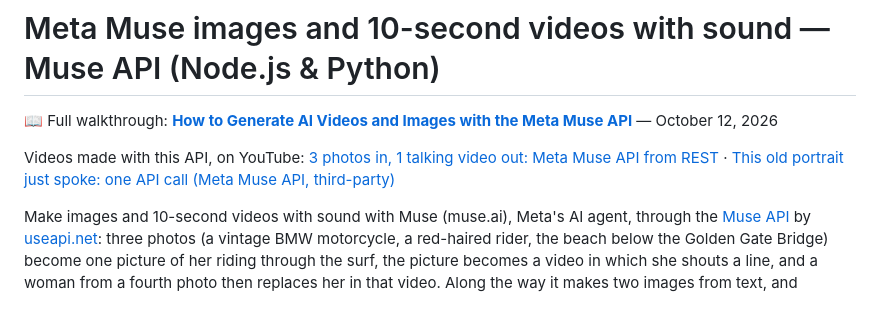
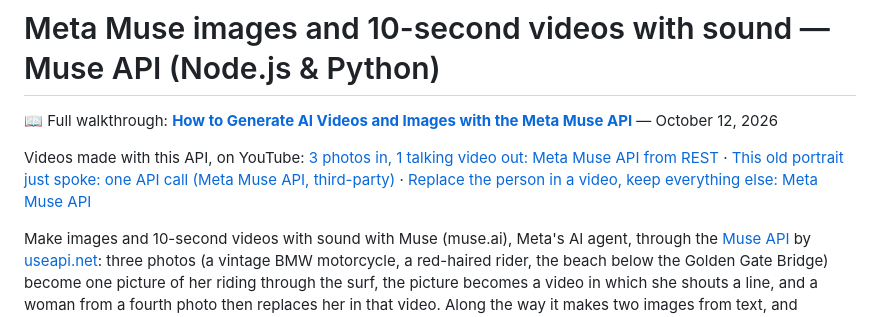
Before and after one commit to useapi/muse-api, a Markdown page: images-videos/README.md, the part around the change. Rendered like a GitHub page.

Commit message:
images-videos: link YouTube Short 3 (person swap)

```diff
--- a/images-videos/README.md
+++ b/images-videos/README.md
@@ -2,7 +2,7 @@
 
 📖 Full walkthrough: **[How to Generate AI Videos and Images with the Meta Muse API](https://useapi.net/docs/articles/muse-images-videos?utm_source=github.com&utm_medium=referral&utm_campaign=muse-api)** — October 12, 2026
 
-Videos made with this API, on YouTube: [3 photos in, 1 talking video out: Meta Muse API from REST](https://youtube.com/shorts/v_7mREyFSWk) · [This old portrait just spoke: one API call (Meta Muse API, third-party)](https://youtube.com/shorts/GLHoINX_ozE)
+Videos made with this API, on YouTube: [3 photos in, 1 talking video out: Meta Muse API from REST](https://youtube.com/shorts/v_7mREyFSWk) · [This old portrait just spoke: one API call (Meta Muse API, third-party)](https://youtube.com/shorts/GLHoINX_ozE) · [Replace the person in a video, keep everything else: Meta Muse API](https://youtube.com/shorts/XDCY1XIsd5Y)
 
 Make images and 10-second videos with sound with Muse (muse.ai), Meta's AI agent, through the [Muse API](https://useapi.net/docs/api-muse-v1?utm_source=github.com&utm_medium=referral&utm_campaign=muse-api) by [useapi.net](https://useapi.net/?utm_source=github.com&utm_medium=referral&utm_campaign=muse-api): three photos (a vintage BMW motorcycle, a red-haired rider, the beach below the Golden Gate Bridge) become one picture of her riding through the surf, the picture becomes a video in which she shouts a line, and a woman from a fourth photo then replaces her in that video. Along the way it makes two images from text, and restores and colorizes a hundred-year-old portrait that then looks up and speaks.
 
```
